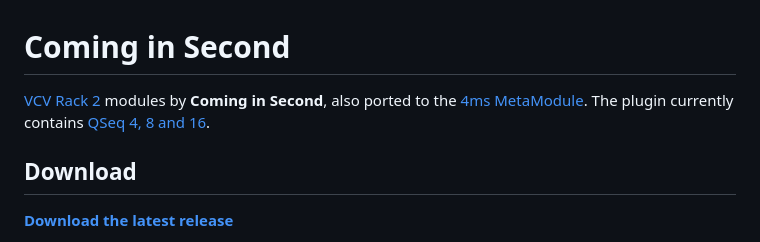
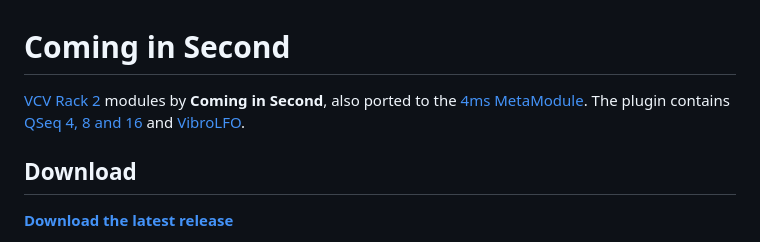
Before and after one commit to cominginsecond/ComingInSecond, a Markdown page: README.md, the part around one of its changes. GitHub-like rendering.

```diff
--- a/README.md
+++ b/README.md
@@ -1,8 +1,8 @@
 # Coming in Second
 
 [VCV Rack 2](https://vcvrack.com) modules by **Coming in Second**, also ported to the
-[4ms MetaModule](https://4mscompany.com/metamodule). The plugin currently contains
-[QSeq 4, 8 and 16](#qseq-4-8-and-16).
+[4ms MetaModule](https://4mscompany.com/metamodule). The plugin contains
+[QSeq 4, 8 and 16](#qseq-4-8-and-16) and [VibroLFO](#vibrolfo).
 
 ## Download
 
```
Also changed, not shown: other parts of README.md (+28 -0 lines), docs/vibrolfo.png (added), metamodule/assets/VibroLFO.png (added), 7 other files.
